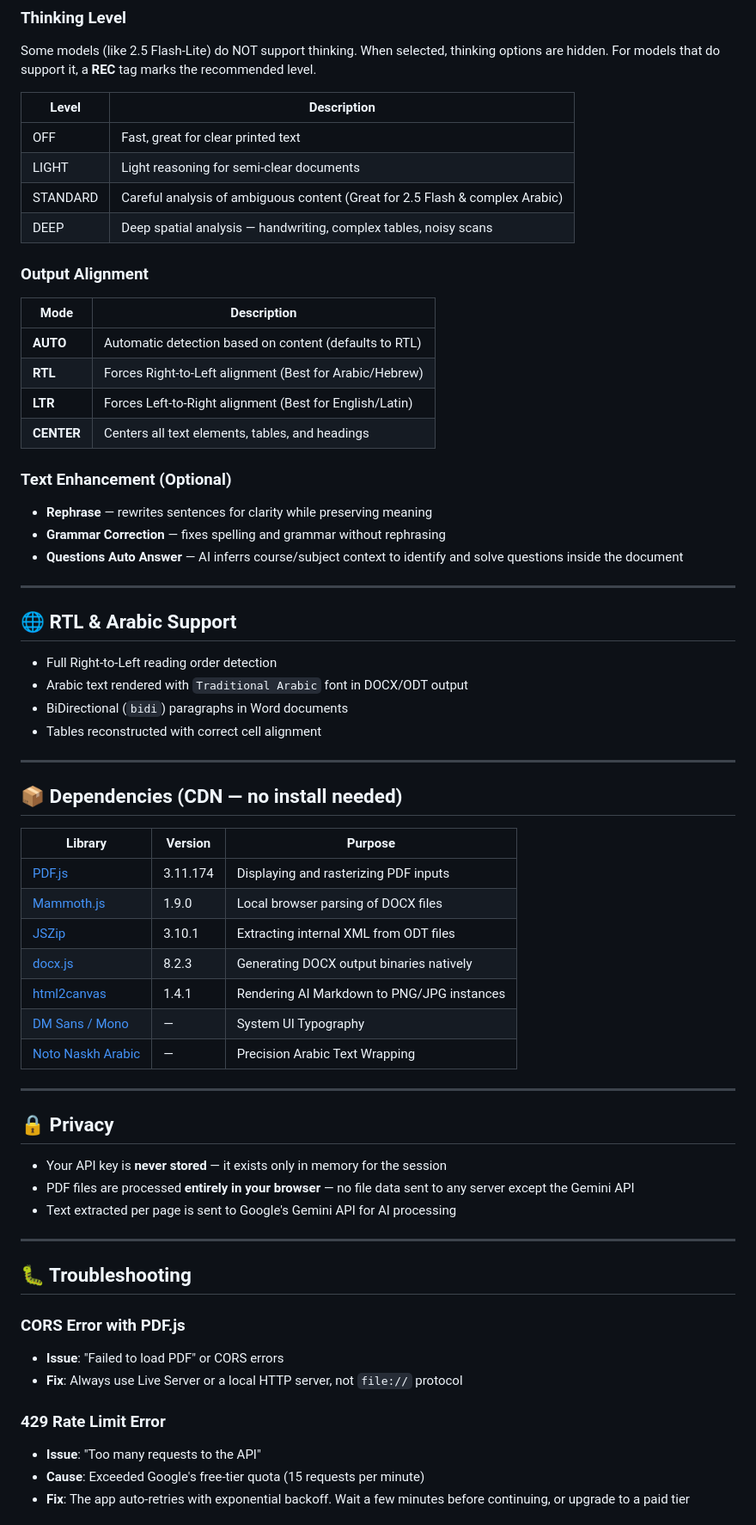
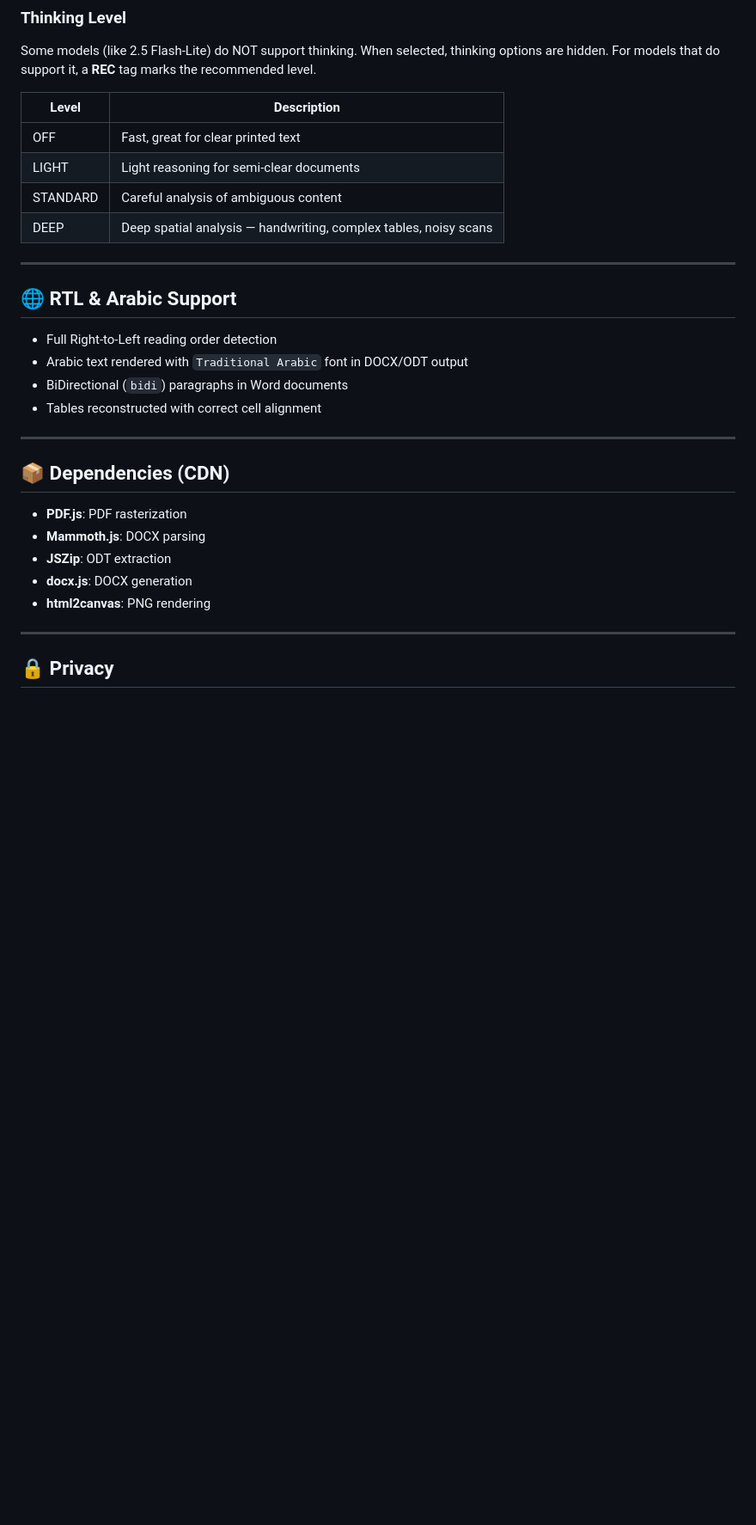
Before and after one commit to pincakez/GATESoft-UFC, a Markdown page: README.md, the part around one of its changes. Shown at 86% size. Drawn GitHub-style; blank space fills up the shorter version.

```diff
--- a/README.md
+++ b/README.md
@@ -164,21 +153,8 @@ Some models (like 2.5 Flash-Lite) do NOT support thinking. When selected, thinki
 |-------|-------------|
 | OFF | Fast, great for clear printed text |
 | LIGHT | Light reasoning for semi-clear documents |
-| STANDARD | Careful analysis of ambiguous content (Great for 2.5 Flash & complex Arabic) |
+| STANDARD | Careful analysis of ambiguous content |
 | DEEP | Deep spatial analysis — handwriting, complex tables, noisy scans |
-
-### Output Alignment
-| Mode | Description |
-|------|-------------|
-| **AUTO** | Automatic detection based on content (defaults to RTL) |
-| **RTL** | Forces Right-to-Left alignment (Best for Arabic/Hebrew) |
-| **LTR** | Forces Left-to-Right alignment (Best for English/Latin) |
-| **CENTER** | Centers all text elements, tables, and headings |
-
-### Text Enhancement (Optional)
-- **Rephrase** — rewrites sentences for clarity while preserving meaning
-- **Grammar Correction** — fixes spelling and grammar without rephrasing
-- **Questions Auto Answer** — AI inferrs course/subject context to identify and solve questions inside the document
 
 ---
 
@@ -191,36 +167,15 @@ Some models (like 2.5 Flash-Lite) do NOT support thinking. When selected, thinki
 
 ---
 
-## 📦 Dependencies (CDN — no install needed)
+## 📦 Dependencies (CDN)
 
-| Library | Version | Purpose |
-|---------|---------|---------|
-| [PDF.js](https://mozilla.github.io/pdf.js/) | 3.11.174 | Displaying and rasterizing PDF inputs |
-| [Mammoth.js](https://github.com/mwilliamson/mammoth.js) | 1.9.0 | Local browser parsing of DOCX files |
-| [JSZip](https://stuk.github.io/jszip/) | 3.10.1 | Extracting internal XML from ODT files |
-| [docx.js](https://docx.js.org/) | 8.2.3 | Generating DOCX output binaries natively |
-| [html2canvas](https://html2canvas.hertzen.com/) | 1.4.1 | Rendering AI Markdown to PNG/JPG instances |
-| [DM Sans / Mono](https://fonts.google.com/) | — | System UI Typography |
-| [Noto Naskh Arabic](https://fonts.google.com/) | — | Precision Arabic Text Wrapping |
+- **PDF.js**: PDF rasterization
+- **Mammoth.js**: DOCX parsing
+- **JSZip**: ODT extraction
+- **docx.js**: DOCX generation
+- **html2canvas**: PNG rendering
 
 ---
 
 ## 🔒 Privacy
 
-- Your API key is **never stored** — it exists only in memory for the session
-- PDF files are processed **entirely in your browser** — no file data sent to any server except the Gemini API
-- Text extracted per page is sent to Google's Gemini API for AI processing
-
----
-
-## 🐛 Troubleshooting
-
-### **CORS Error with PDF.js**
-- **Issue**: "Failed to load PDF" or CORS errors
-- **Fix**: Always use Live Server or a local HTTP server, not `file://` protocol
-
-### **429 Rate Limit Error**
-- **Issue**: "Too many requests to the API"
-- **Cause**: Exceeded Google's free-tier quota (15 requests per minute)
-- **Fix**: The app auto-retries with exponential backoff. Wait a few minutes before continuing, or upgrade to a paid tier
-
```
Also changed, not shown: other parts of README.md (+21 -52 lines).
